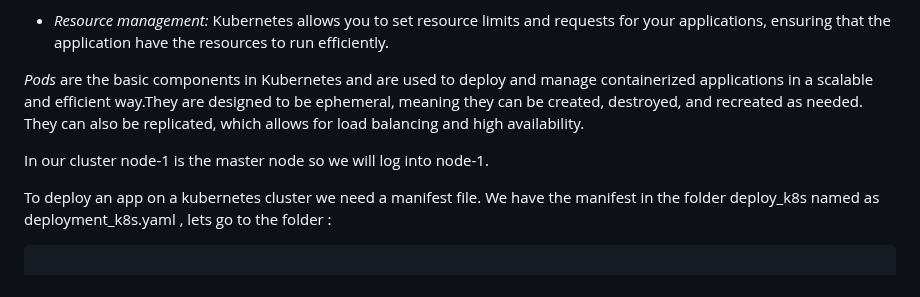
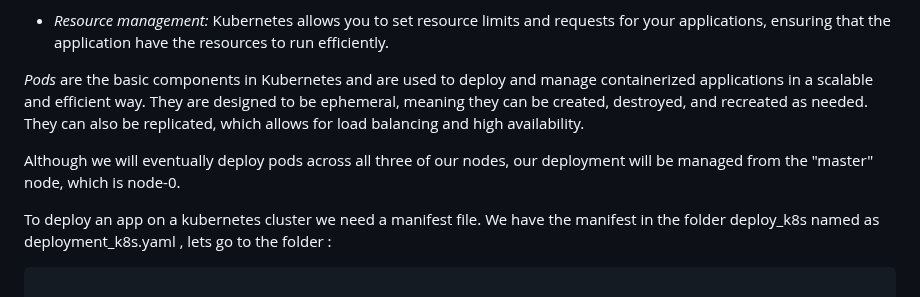
Before and after one commit to teaching-on-testbeds/k8s-ml, a Markdown page: deploy_k8s/index.md, the part around the change. GitHub-like rendering.

Commit message:
Starting a pass over text of "deploy k8s"

```diff
--- a/deploy_k8s/index.md
+++ b/deploy_k8s/index.md
@@ -13,10 +13,9 @@ What are some benefits of using Kubernetes, rather than deploying containers dir
 
 - *Resource management:* Kubernetes allows you to set resource limits and requests for your applications, ensuring that the application have the resources to run efficiently.
 
-*Pods* are the basic components in Kubernetes and are used to deploy and manage containerized applications in a scalable and efficient way.They are designed to be ephemeral, meaning they can be created, destroyed, and recreated as needed. They can also be replicated, which allows for load balancing and high availability.
+*Pods* are the basic components in Kubernetes and are used to deploy and manage containerized applications in a scalable and efficient way. They are designed to be ephemeral, meaning they can be created, destroyed, and recreated as needed. They can also be replicated, which allows for load balancing and high availability.
 
-
-In our cluster node-1 is the master node so we will log into node-1.
+Although we will eventually deploy pods across all three of our nodes, our deployment will be managed from the "master" node, which is node-0.
 
 To deploy an app on a kubernetes cluster we need a manifest file. We have the manifest in the folder deploy_k8s named as deployment_k8s.yaml , lets go to the folder :
 
```
